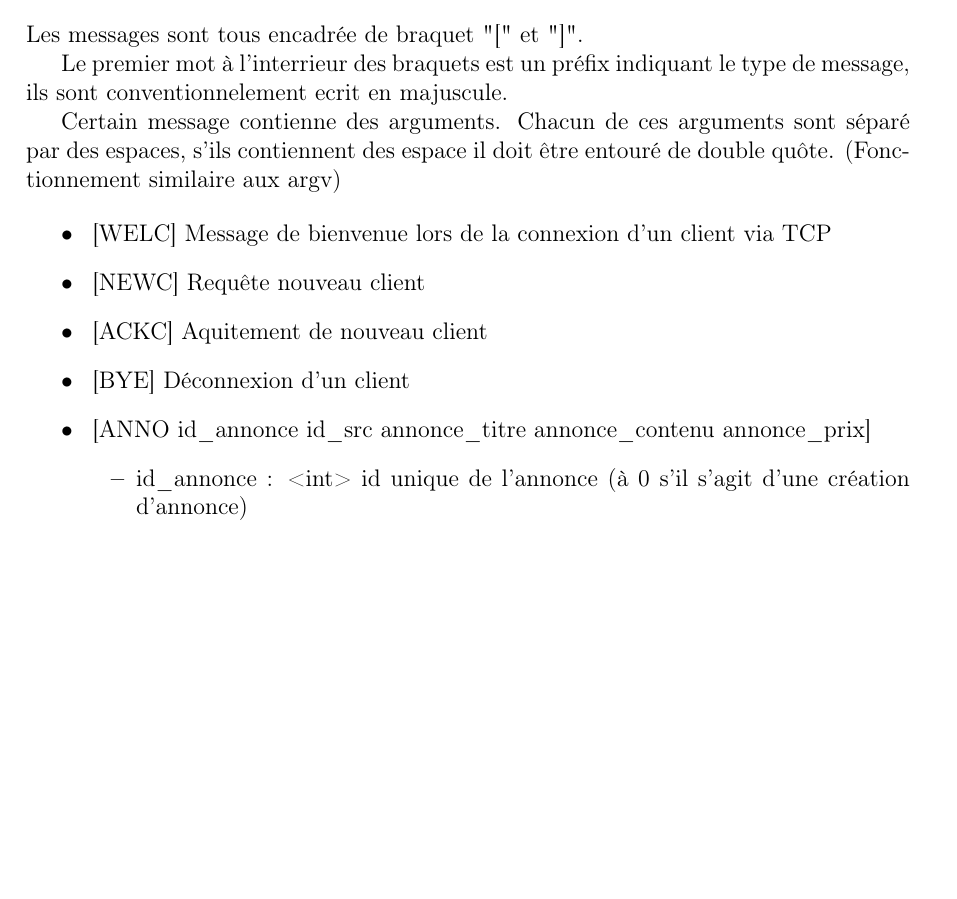
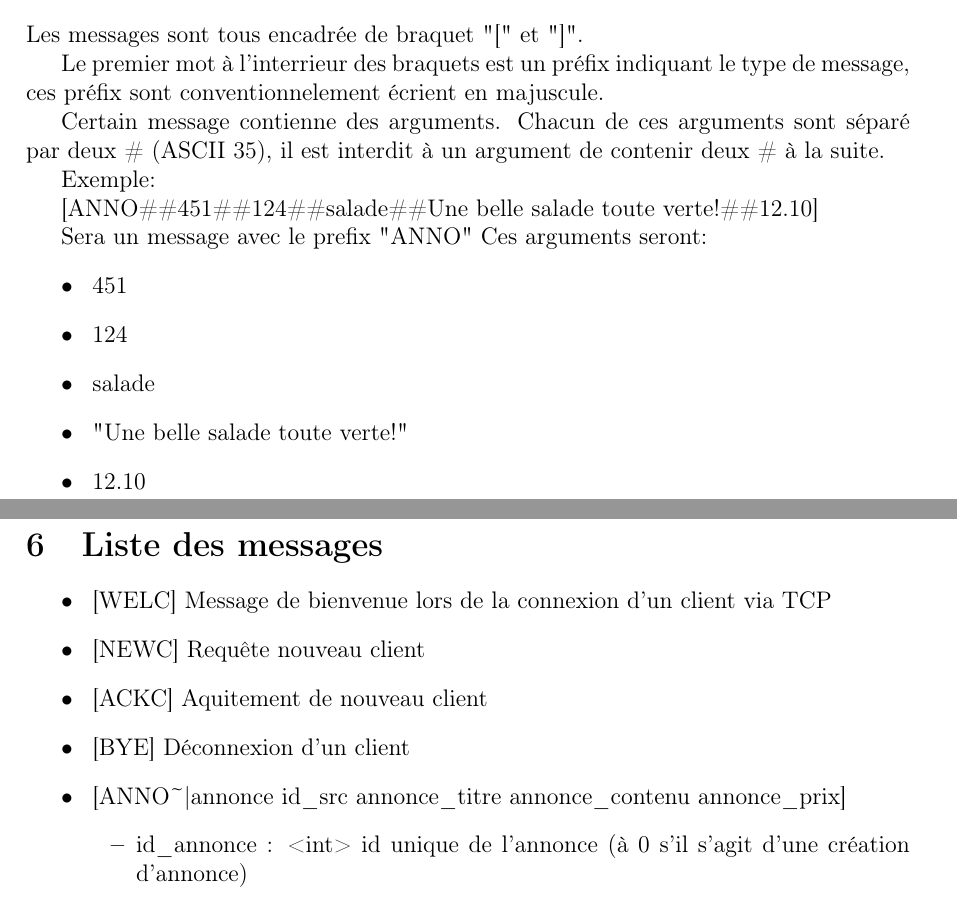
Before and after one commit to jskd/ChabiProtocole, a LaTeX document (rendu1/rendu1.tex): part of page 3 of 4 before the commit and two parts of pages 3 and 4 of 4 after it, the two joined at a grey line, cut so that both start at the same text, the shorter picture padded with empty space. Compiled offline with pdfLaTeX.

Commit message:
add message format

```diff
--- a/rendu1/rendu1.tex
+++ b/rendu1/rendu1.tex
@@ -109,17 +109,38 @@ Si l'id client et l'id\_annonce correspondent alors l'annonce est supprimé.
 
 Les messages sont tous encadrée de braquet "[" et "]".
 
-Le premier mot à l'interrieur des braquets est un préfix indiquant le type de message, ils sont conventionnelement ecrit en majuscule.
 
-Certain message contienne des arguments. Chacun de ces arguments sont séparé par des espaces, s'ils contiennent des espace il doit être
-entouré de double quôte. (Fonctionnement similaire aux argv)
+
+
+Le premier mot à l'interrieur des braquets est un préfix indiquant le type de message, ces préfix sont conventionnelement écrient en majuscule.
+
+Certain message contienne des arguments. Chacun de ces arguments sont séparé par deux \# (ASCII 35),
+il est interdit à un argument de contenir deux \# à la suite.
+
+Exemple:
+
+[ANNO\#\#451\#\#124\#\#salade\#\#Une belle salade toute verte!\#\#12.10]
+
+Sera un message avec le prefix "ANNO"
+Ces arguments seront:
+\begin{itemize}
+  \item~451
+  \item~124
+  \item~salade
+  \item~"Une belle salade toute verte!"
+  \item~12.10
+\end{itemize}
+
+
+
+\section{Liste des messages}
 
 \begin{itemize}
   \item~[WELC] Message de bienvenue lors de la connexion d'un client via TCP
   \item~[NEWC] Requête nouveau client
   \item~[ACKC] Aquitement de nouveau client
   \item~[BYE]  Déconnexion d'un client
-  \item~[ANNO~id\_annonce~id\_src~annonce\_titre~annonce\_contenu~annonce\_prix]
+  \item~[ANNO\textasciitilde{}\textbar{}annonce~id\_src~annonce\_titre~annonce\_contenu~annonce\_prix]
   \begin{itemize}
     \item id\_annonce : <int>  id unique de l'annonce (à 0 s'il s'agit d'une création d'annonce)
     \item id\_src: <int> id unique de l'annonceur (à 0 s'il s'agit d'une création d'annonce)
```
Also changed, not shown: rendu1/rendu1.pdf.
